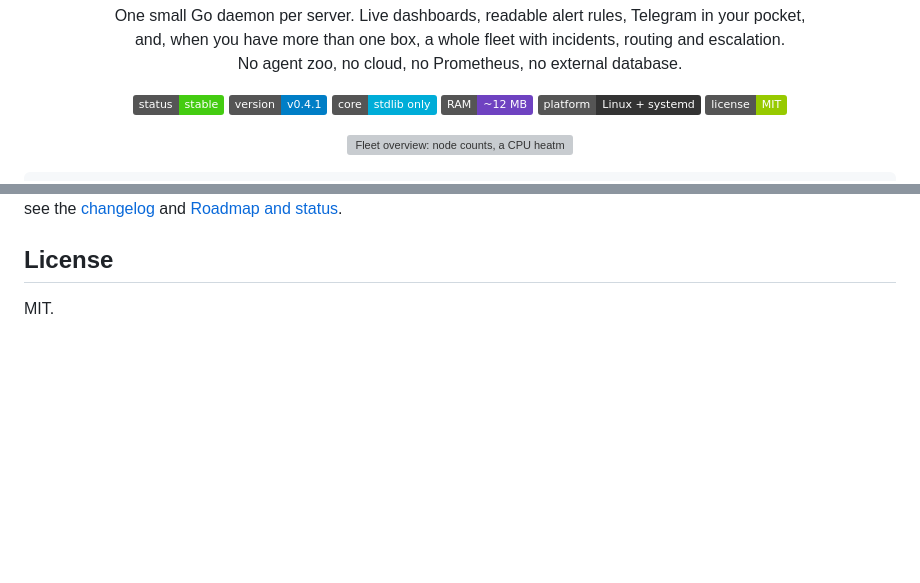
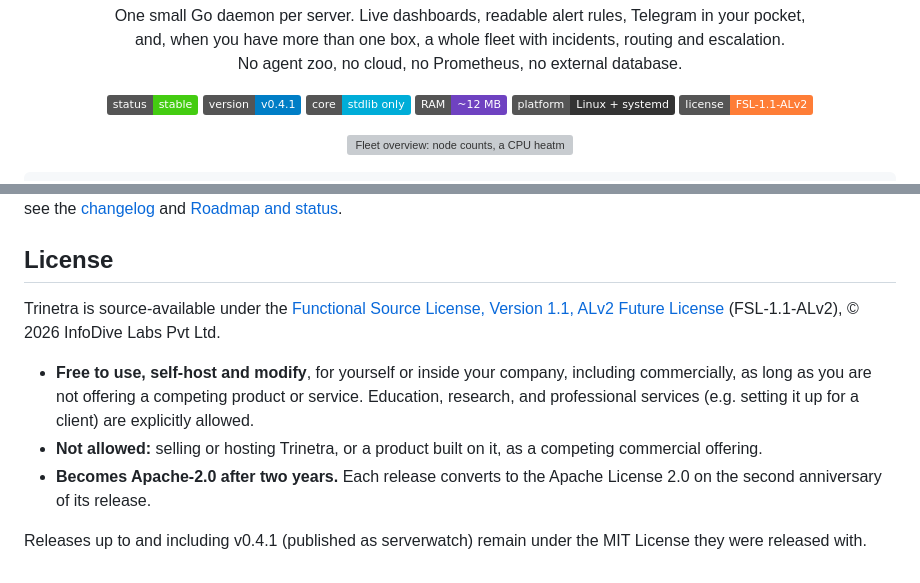
Before and after one commit to InfoDiveLabs/trinetra, a Markdown page: README.md, 2 parts joined by grey strips. Drawn GitHub-style; badges without logos; blank space fills up the shorter version; grey boxes are pictures that could not be loaded.

Commit message:
license: FSL-1.1-ALv2 (c) InfoDive Labs Pvt Ltd from the next release
Free to use, self-host and modify except for a competing commercial
product or service; each release becomes Apache-2.0 after two years.
Releases up to v0.4.1 remain MIT.

```diff
--- a/README.md
+++ b/README.md
@@ -20,7 +20,7 @@ No agent zoo, no cloud, no Prometheus, no external database.
   <img src="https://img.shields.io/badge/core-stdlib%20only-00ADD8" alt="core: stdlib only">
   <img src="https://img.shields.io/badge/RAM-~12%20MB-6f42c1" alt="RAM: about 12 MB">
   <img src="https://img.shields.io/badge/platform-Linux%20%2B%20systemd-333" alt="platform: Linux + systemd">
-  <img src="https://img.shields.io/badge/license-MIT-green" alt="license: MIT">
+  <img src="https://img.shields.io/badge/license-FSL--1.1--ALv2-orange" alt="license: FSL-1.1-ALv2">
 </p>
 
 <p align="center">
@@ -415,4 +415,17 @@ are on top of it and heading for the next release; see the
 
 ## License
 
-MIT.
+Trinetra is source-available under the [Functional Source License, Version 1.1,
+ALv2 Future License](LICENSE) (FSL-1.1-ALv2), © 2026 InfoDive Labs Pvt Ltd.
+
+- **Free to use, self-host and modify**, for yourself or inside your company,
+  including commercially, as long as you are not offering a competing product
+  or service. Education, research, and professional services (e.g. setting it
+  up for a client) are explicitly allowed.
+- **Not allowed:** selling or hosting Trinetra, or a product built on it, as a
+  competing commercial offering.
+- **Becomes Apache-2.0 after two years.** Each release converts to the Apache
+  License 2.0 on the second anniversary of its release.
+
+Releases up to and including v0.4.1 (published as serverwatch) remain under the
+MIT License they were released with.
```
Also changed, not shown: CHANGELOG.md (+7 -0 lines).
